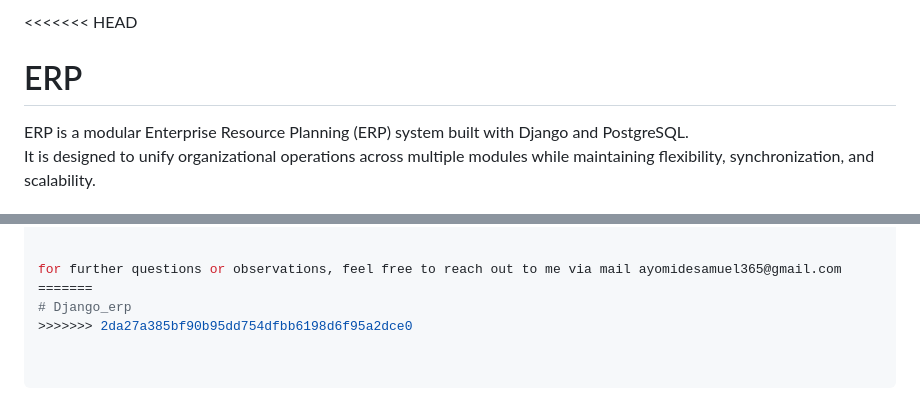
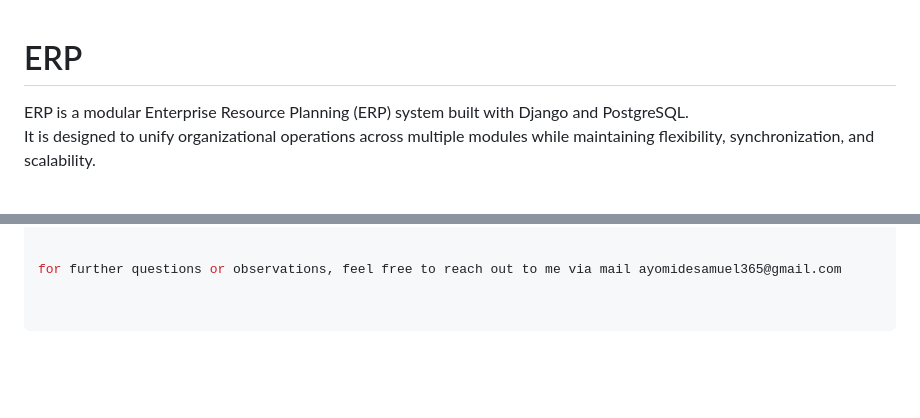
Before and after one commit to Anuoluwa-samuel/Django_erp, a Markdown page: README.md, 2 parts joined by grey strips. Rendered like a GitHub page; blank space fills up the shorter version.

```diff
--- a/README.md
+++ b/README.md
@@ -1,4 +1,3 @@
-<<<<<<< HEAD
 # ERP
 
 ERP is a modular Enterprise Resource Planning (ERP) system built with Django and PostgreSQL.
@@ -125,6 +124,3 @@ This `README.md` is **production-ready**:
 
 
 for further questions or observations, feel free to reach out to me via mail ayomidesamuel365@gmail.com
-=======
-# Django_erp
->>>>>>> 2da27a385bf90b95dd754dfbb6198d6f95a2dce0
```
